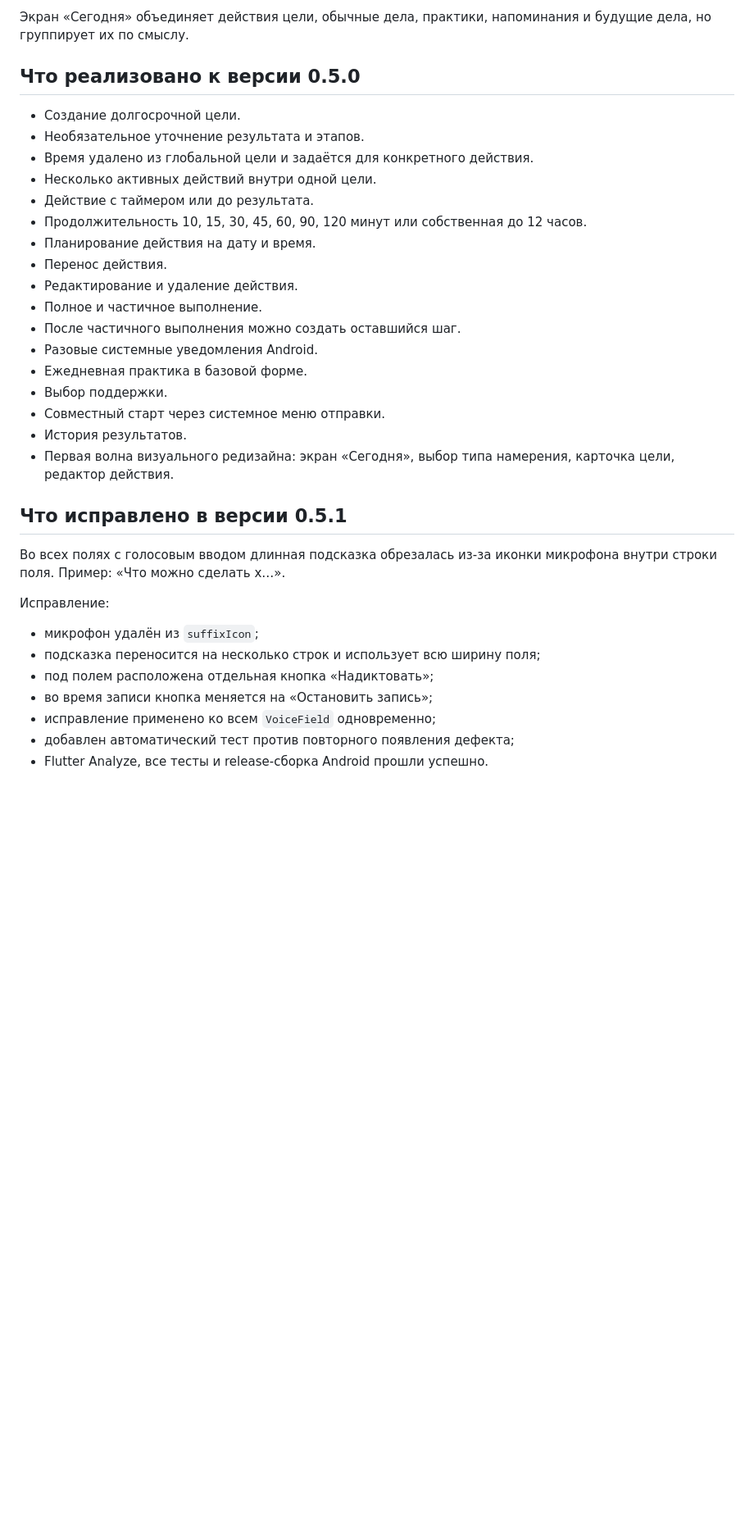
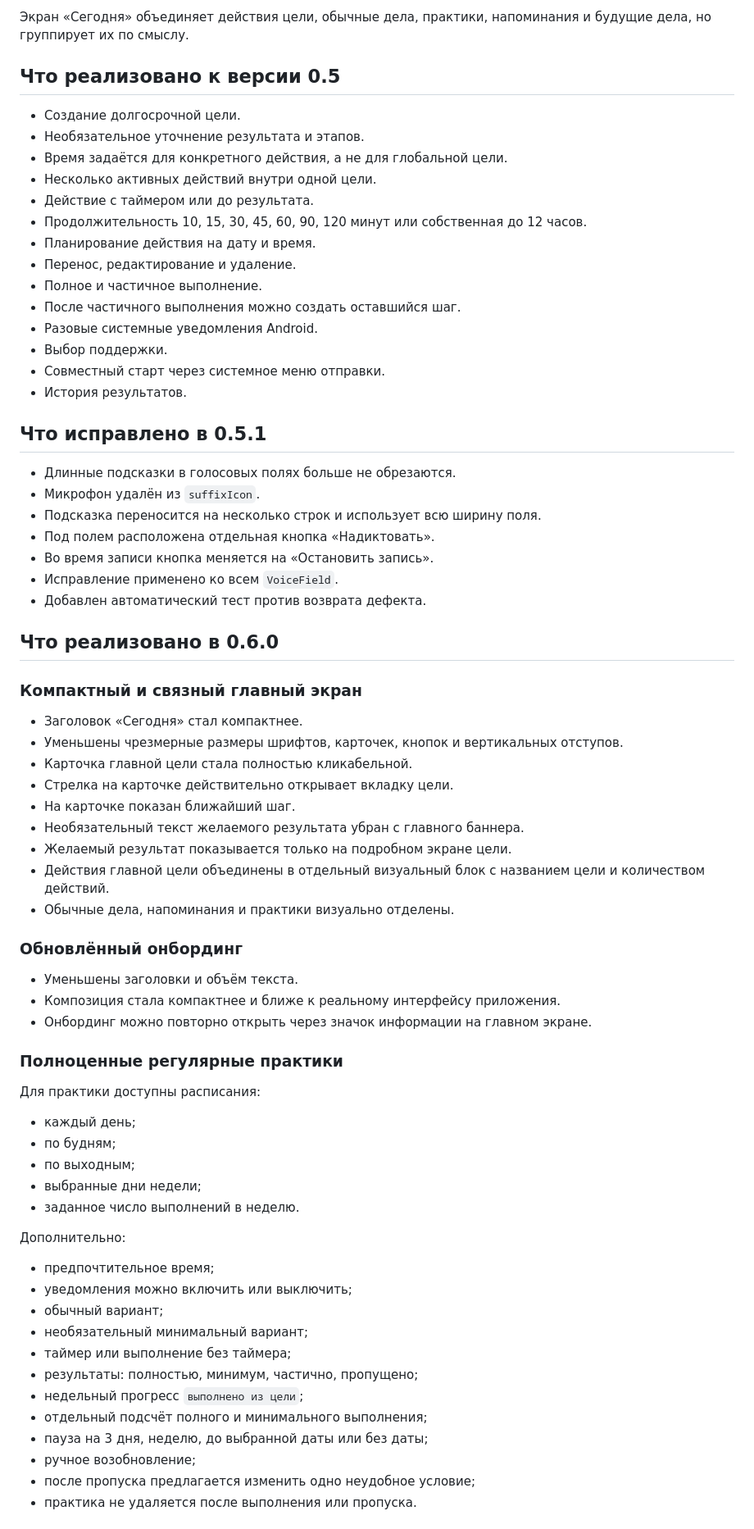
Before and after one commit to valera2872/vmeste, a Markdown page: PROJECT_STATE.md, the part around one of its changes. Shown at 82% size. Rendered like a GitHub page; blank space fills up the shorter version.

```diff
--- a/PROJECT_STATE.md
+++ b/PROJECT_STATE.md
@@ -45,36 +47,75 @@
 
 Экран «Сегодня» объединяет действия цели, обычные дела, практики, напоминания и будущие дела, но группирует их по смыслу.
 
-## Что реализовано к версии 0.5.0
+## Что реализовано к версии 0.5
 
 - Создание долгосрочной цели.
 - Необязательное уточнение результата и этапов.
-- Время удалено из глобальной цели и задаётся для конкретного действия.
+- Время задаётся для конкретного действия, а не для глобальной цели.
 - Несколько активных действий внутри одной цели.
 - Действие с таймером или до результата.
 - Продолжительность 10, 15, 30, 45, 60, 90, 120 минут или собственная до 12 часов.
 - Планирование действия на дату и время.
-- Перенос действия.
-- Редактирование и удаление действия.
+- Перенос, редактирование и удаление.
 - Полное и частичное выполнение.
 - После частичного выполнения можно создать оставшийся шаг.
 - Разовые системные уведомления Android.
-- Ежедневная практика в базовой форме.
 - Выбор поддержки.
 - Совместный старт через системное меню отправки.
 - История результатов.
-- Первая волна визуального редизайна: экран «Сегодня», выбор типа намерения, карточка цели, редактор действия.
 
-## Что исправлено в версии 0.5.1
+## Что исправлено в 0.5.1
 
-Во всех полях с голосовым вводом длинная подсказка обрезалась из-за иконки микрофона внутри строки поля. Пример: «Что можно сделать х…».
+- Длинные подсказки в голосовых полях больше не обрезаются.
+- Микрофон удалён из `suffixIcon`.
+- Подсказка переносится на несколько строк и использует всю ширину поля.
+- Под полем расположена отдельная кнопка «Надиктовать».
+- Во время записи кнопка меняется на «Остановить запись».
+- Исправление применено ко всем `VoiceField`.
+- Добавлен автоматический тест против возврата дефекта.
 
-Исправление:
+## Что реализовано в 0.6.0
 
-- микрофон удалён из `suffixIcon`;
-- подсказка переносится на несколько строк и использует всю ширину поля;
-- под полем расположена отдельная кнопка «Надиктовать»;
-- во время записи кнопка меняется на «Остановить запись»;
-- исправление применено ко всем `VoiceField` одновременно;
-- добавлен автоматический тест против повторного появления дефекта;
-- Flutter Analyze, все тесты и release-сборка Android прошли успешно.
+### Компактный и связный главный экран
+
+- Заголовок «Сегодня» стал компактнее.
+- Уменьшены чрезмерные размеры шрифтов, карточек, кнопок и вертикальных отступов.
+- Карточка главной цели стала полностью кликабельной.
+- Стрелка на карточке действительно открывает вкладку цели.
+- На карточке показан ближайший шаг.
+- Необязательный текст желаемого результата убран с главного баннера.
+- Желаемый результат показывается только на подробном экране цели.
+- Действия главной цели объединены в отдельный визуальный блок с названием цели и количеством действий.
+- Обычные дела, напоминания и практики визуально отделены.
+
+### Обновлённый онбординг
+
+- Уменьшены заголовки и объём текста.
+- Композиция стала компактнее и ближе к реальному интерфейсу приложения.
+- Онбординг можно повторно открыть через значок информации на главном экране.
+
+### Полноценные регулярные практики
+
+Для практики доступны расписания:
+
+- каждый день;
+- по будням;
+- по выходным;
+- выбранные дни недели;
+- заданное число выполнений в неделю.
+
+Дополнительно:
+
+- предпочтительное время;
+- уведомления можно включить или выключить;
+- обычный вариант;
+- необязательный минимальный вариант;
+- таймер или выполнение без таймера;
+- результаты: полностью, минимум, частично, пропущено;
+- недельный прогресс `выполнено из цели`;
+- отдельный подсчёт полного и минимального выполнения;
+- пауза на 3 дня, неделю, до выбранной даты или без даты;
+- ручное возобновление;
+- после пропуска предлагается изменить одно неудобное условие;
+- практика не удаляется после выполнения или пропуска.
+
```
Also changed, not shown: other parts of PROJECT_STATE.md (+53 -44 lines).
